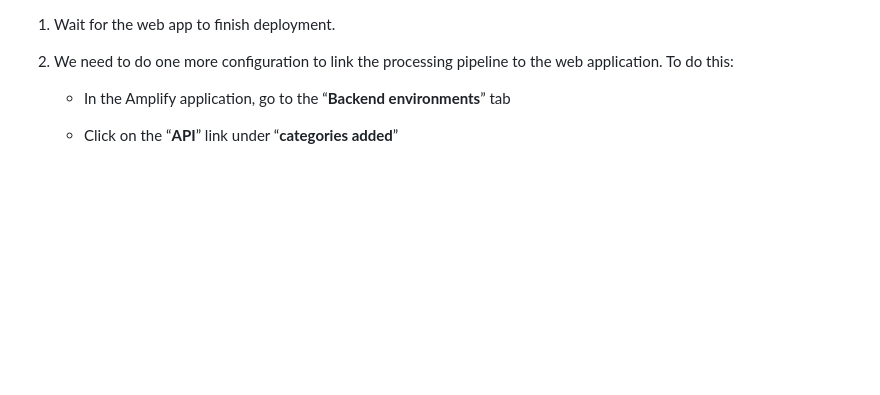
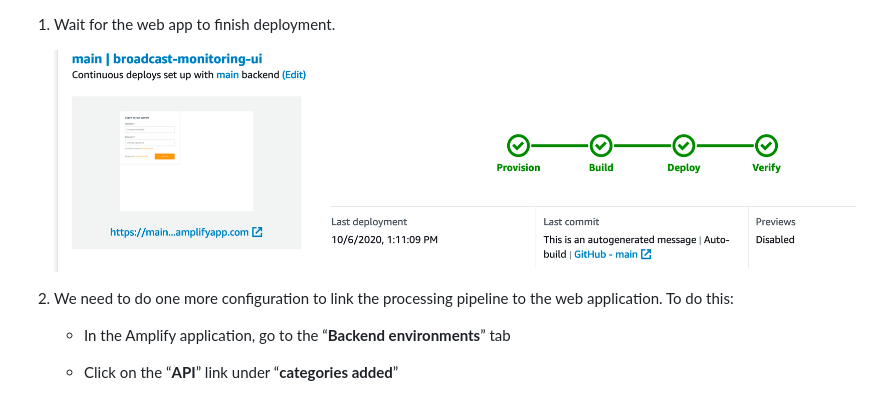
Before and after one commit to aws-samples/automating-livestream-video-monitoring, a Markdown page: README.md, the part around one of its changes. Drawn GitHub-style; pictures changed too: img/amplify-console-deploy-finish.png (added); blank space fills up the shorter version.

```diff
--- a/README.md
+++ b/README.md
@@ -112,6 +112,8 @@ To deploy the web app using the Amplify Console:
     ![Amplify console screenshot](./img/amplify-connect-review.png)
 
 1)  Wait for the web app to finish deployment.
+
+    ![Amplify console screenshot](./img/amplify-console-deploy-finish.png)
 
 1)  We need to do one more configuration to link the processing pipeline to the web application. To do this:
 
```
Also changed, not shown: other parts of README.md (+6 -6 lines).
